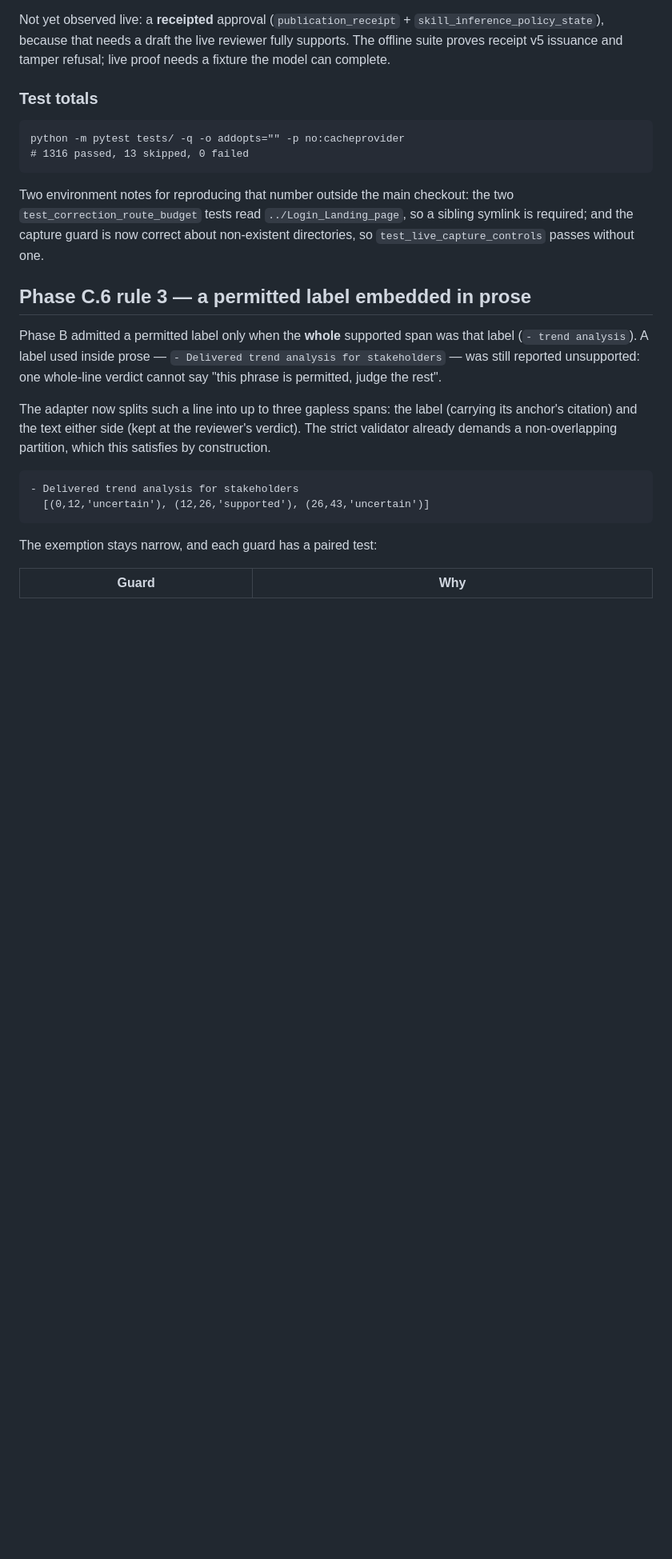
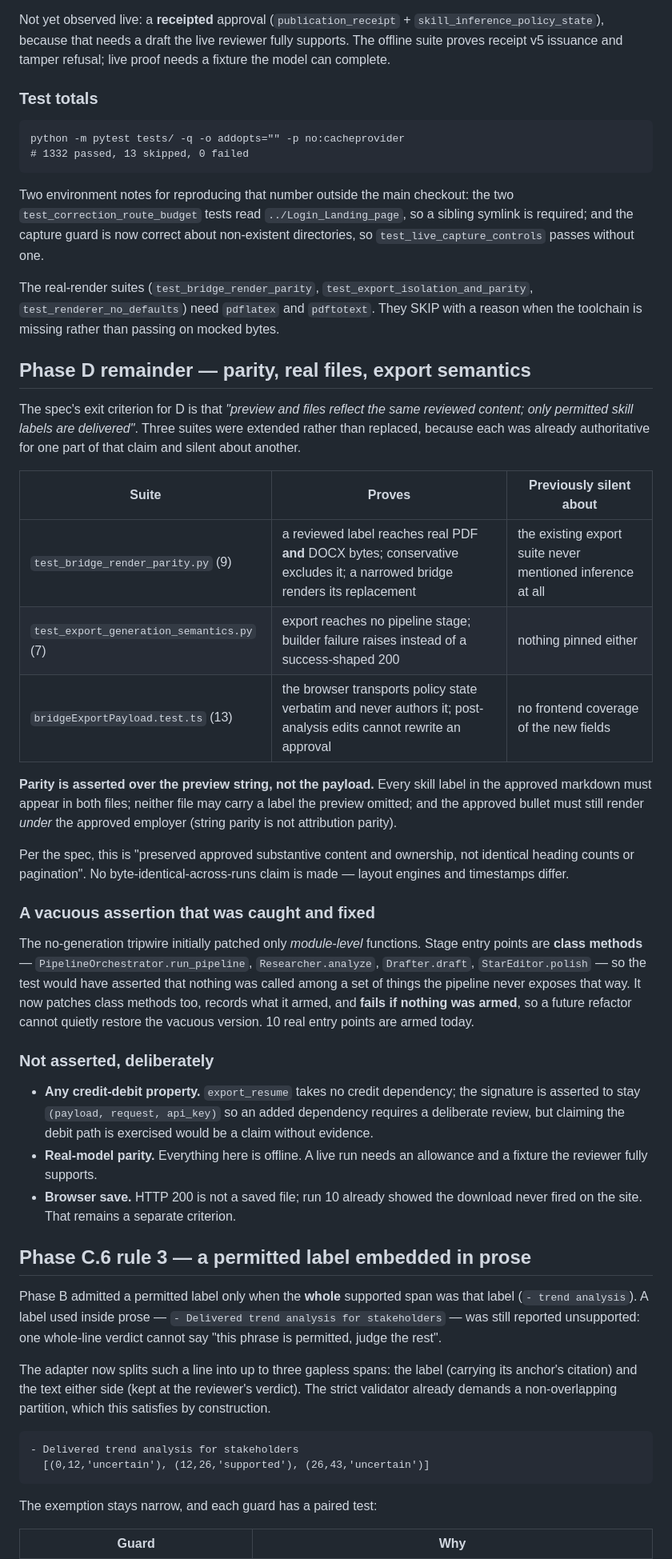
Before and after one commit to aggressor-FZX/Imagination_Resume_Module, a Markdown page: HANDOFF.md, the part around one of its changes. Shown at 80% size. Rendered like a GitHub page; blank space fills up the shorter version.

Commit message:
docs(handoff): close Phase D remainder with the evidence and its limits

````diff
--- a/HANDOFF.md
+++ b/HANDOFF.md
@@ -72,13 +77,61 @@ live proof needs a fixture the model can complete.
 
 ```
 python -m pytest tests/ -q -o addopts="" -p no:cacheprovider
-# 1316 passed, 13 skipped, 0 failed
+# 1332 passed, 13 skipped, 0 failed
 ```
 
 Two environment notes for reproducing that number outside the main checkout:
 the two `test_correction_route_budget` tests read `../Login_Landing_page`, so a
 sibling symlink is required; and the capture guard is now correct about
 non-existent directories, so `test_live_capture_controls` passes without one.
+
+The real-render suites (`test_bridge_render_parity`,
+`test_export_isolation_and_parity`, `test_renderer_no_defaults`) need
+`pdflatex` and `pdftotext`. They SKIP with a reason when the toolchain is
+missing rather than passing on mocked bytes.
+
+## Phase D remainder — parity, real files, export semantics
+
+The spec's exit criterion for D is that *"preview and files reflect the same
+reviewed content; only permitted skill labels are delivered"*. Three suites were
+extended rather than replaced, because each was already authoritative for one
+part of that claim and silent about another.
+
+| Suite | Proves | Previously silent about |
+|---|---|---|
+| `test_bridge_render_parity.py` (9) | a reviewed label reaches real PDF **and** DOCX bytes; conservative excludes it; a narrowed bridge renders its replacement | the existing export suite never mentioned inference at all |
+| `test_export_generation_semantics.py` (7) | export reaches no pipeline stage; builder failure raises instead of a success-shaped 200 | nothing pinned either |
+| `bridgeExportPayload.test.ts` (13) | the browser transports policy state verbatim and never authors it; post-analysis edits cannot rewrite an approval | no frontend coverage of the new fields |
+
+**Parity is asserted over the preview string, not the payload.** Every skill
+label in the approved markdown must appear in both files; neither file may carry
+a label the preview omitted; and the approved bullet must still render *under*
+the approved employer (string parity is not attribution parity).
+
+Per the spec, this is "preserved approved substantive content and ownership, not
+identical heading counts or pagination". No byte-identical-across-runs claim is
+made — layout engines and timestamps differ.
+
+### A vacuous assertion that was caught and fixed
+
+The no-generation tripwire initially patched only *module-level* functions. Stage
+entry points are **class methods** — `PipelineOrchestrator.run_pipeline`,
+`Researcher.analyze`, `Drafter.draft`, `StarEditor.polish` — so the test would
+have asserted that nothing was called among a set of things the pipeline never
+exposes that way. It now patches class methods too, records what it armed, and
+**fails if nothing was armed**, so a future refactor cannot quietly restore the
+vacuous version. 10 real entry points are armed today.
+
+### Not asserted, deliberately
+
+- **Any credit-debit property.** `export_resume` takes no credit dependency; the
+  signature is asserted to stay `(payload, request, api_key)` so an added
+  dependency requires a deliberate review, but claiming the debit path is
+  exercised would be a claim without evidence.
+- **Real-model parity.** Everything here is offline. A live run needs an
+  allowance and a fixture the reviewer fully supports.
+- **Browser save.** HTTP 200 is not a saved file; run 10 already showed the
+  download never fired on the site. That remains a separate criterion.
 
 ## Phase C.6 rule 3 — a permitted label embedded in prose
 
````
Also changed, not shown: other parts of HANDOFF.md (+6 -1 lines).
